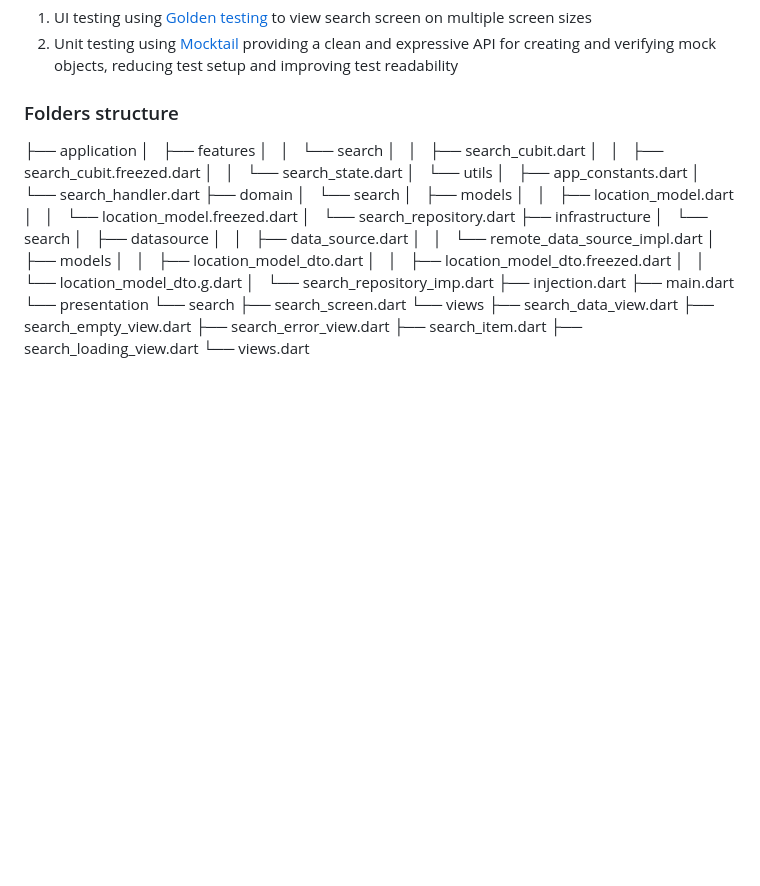
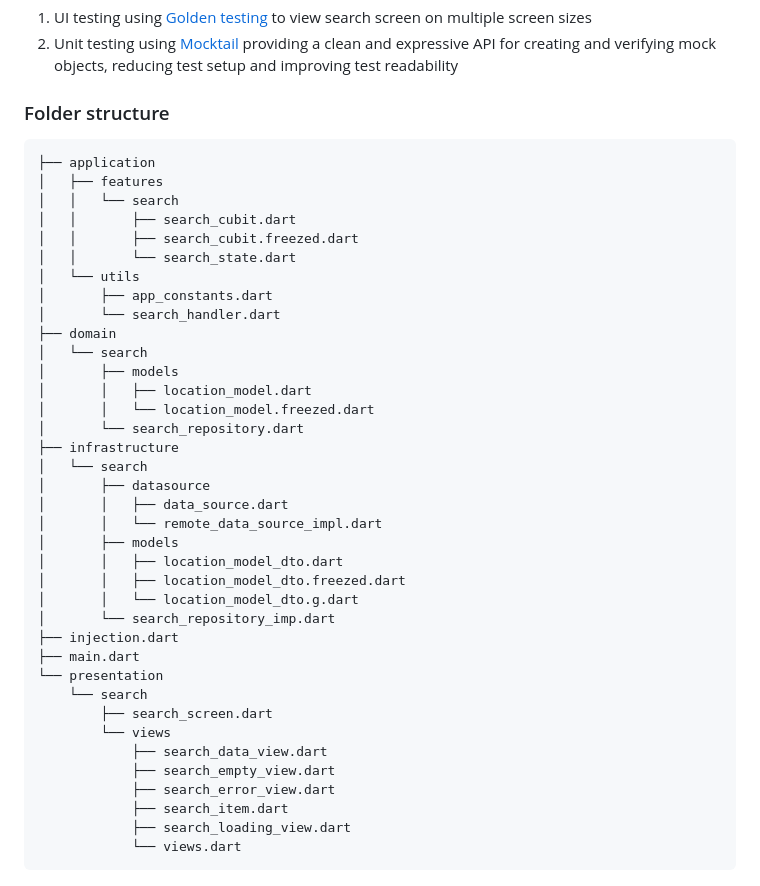
Before and after one commit to sherifhasan/journeyPlanner, a Markdown page: README.md, the part around the change. Drawn GitHub-style; blank space fills up the shorter version.

````diff
--- a/README.md
+++ b/README.md
@@ -47,7 +47,8 @@ It provides type safety, reducing runtime exceptions and improving code quality.
 1. UI testing using [Golden testing](https://pub.dev/packages/golden_toolki) to view search screen on multiple screen sizes
 2. Unit testing using [Mocktail](https://pub.dev/packages/mocktail) providing a clean and expressive API for creating and verifying mock objects, reducing test setup and improving test readability
 
-### Folders structure
+### Folder structure
+```bash
 ├── application
 │   ├── features
 │   │   └── search
@@ -85,3 +86,4 @@ It provides type safety, reducing runtime exceptions and improving code quality.
             ├── search_item.dart
             ├── search_loading_view.dart
             └── views.dart
+```
````
